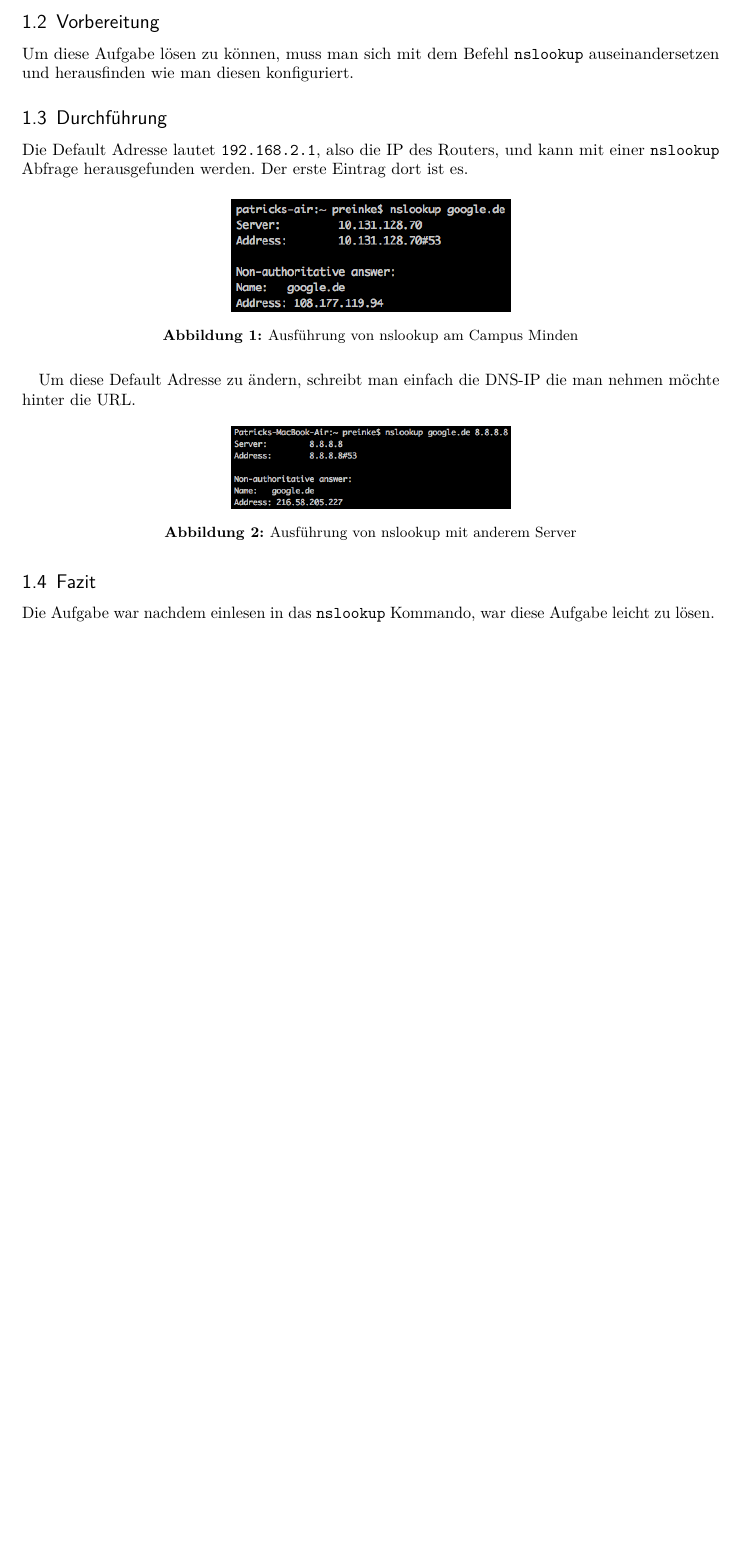
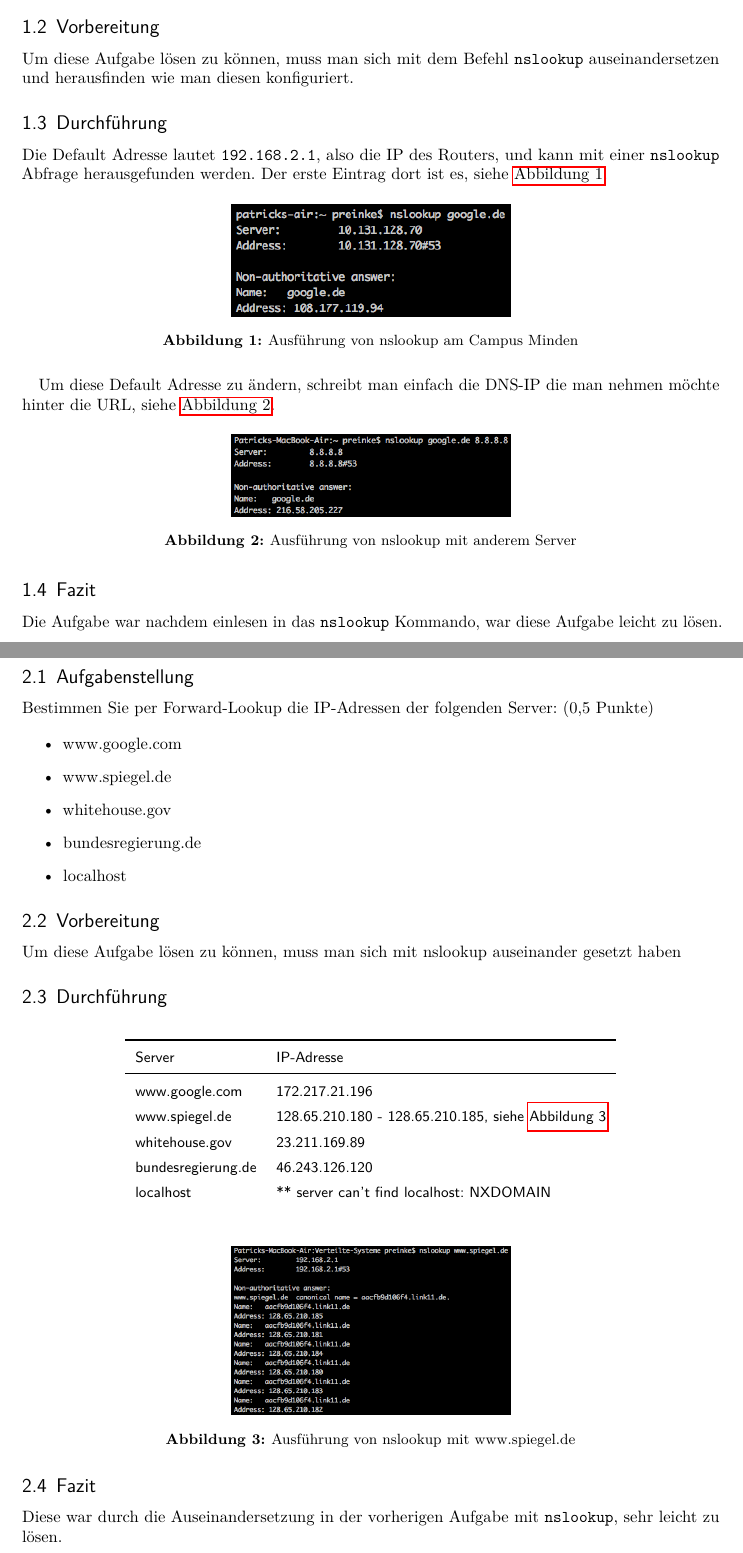
Before and after one commit to reinkepatrick/verteilte-systeme, a LaTeX document (main.tex, which reads content/dns/01.tex): part of page 3 of 3 before the commit and two parts of pages 3 and 4 of 6 after it, the two joined at a grey line, cut so that both start at the same text, the shorter picture padded with empty space. Compiled offline with pdfLaTeX; an older LaTeX class or package is replaced by its successor.

Commit message:
nslookup finally fucked

```diff
--- a/content/dns/01.tex
+++ b/content/dns/01.tex
@@ -8,21 +8,66 @@ Machen Sie sich zunächst mit dem Befehl und den Parametern vertraut. Auch der N
 Um diese Aufgabe lösen zu können, muss man sich mit dem Befehl \texttt{nslookup} auseinandersetzen und herausfinden wie man diesen konfiguriert.
 
 \subsection{Durchführung}
-Die Default Adresse lautet \texttt{192.168.2.1}, also die IP des Routers, und kann mit einer \texttt{nslookup} Abfrage herausgefunden werden. Der erste Eintrag dort ist es.
+Die Default Adresse lautet \texttt{192.168.2.1}, also die IP des Routers, und kann mit einer \texttt{nslookup} Abfrage herausgefunden werden. Der erste Eintrag dort ist es, siehe \autoref{nslookup}.
 
 \begin{figure}[H]
 	\centering
 	\includegraphics[width=0.4 \linewidth]{images/11}
-	\caption{Ausführung von nslookup am Campus Minden}
+	\caption{Ausführung von nslookup am Campus Minden} \label{nslookup}
 \end{figure}
 
-Um diese Default Adresse zu ändern, schreibt man einfach die DNS-IP die man nehmen möchte hinter die URL.
+Um diese Default Adresse zu ändern, schreibt man einfach die DNS-IP die man nehmen möchte hinter die URL, siehe \autoref{newServer}.
 
 \begin{figure}[H]
 	\centering
 	\includegraphics[width=0.4 \linewidth]{images/12}
-	\caption{Ausführung von nslookup mit anderem Server}
+	\caption{Ausführung von nslookup mit anderem Server}\label{newServer}
 \end{figure}
 
 \subsection{Fazit}
 Die Aufgabe war nachdem einlesen in das \texttt{nslookup} Kommando, war diese Aufgabe leicht zu lösen.
+
+\newpage
+\section{Aufgabe 1: b}
+
+\subsection{Aufgabenstellung}
+Bestimmen Sie per Forward-Lookup die IP-Adressen der folgenden Server: (0,5 Punkte)
+
+\begin{itemize}
+\item www.google.com
+\item www.spiegel.de
+\item whitehouse.gov
+\item bundesregierung.de
+\item localhost
+\end{itemize}
+
+\subsection{Vorbereitung}
+Um diese Aufgabe lösen zu können, muss man sich mit nslookup auseinander gesetzt haben
+
+\subsection{Durchführung}
+\begin{table}[H]
+	\tablestyle
+	\begin{tabular}{lll}
+		\toprule
+			Server & IP-Adresse \tabularnewline
+
+		\midrule
+			www.google.com & 172.217.21.196 \tabularnewline
+			www.spiegel.de & 128.65.210.180 - 128.65.210.185, siehe  \autoref{nslookup:spiegel} \tabularnewline
+			whitehouse.gov & 23.211.169.89 \tabularnewline
+			bundesregierung.de & 46.243.126.120 \tabularnewline
+			localhost & ** server can't find localhost: NXDOMAIN \tabularnewline
+
+	\end{tabular}
+\end{table}
+
+\begin{figure}[H]
+	\centering
+	\includegraphics[width=0.4 \linewidth]{images/13}
+	\caption{Ausführung von nslookup mit www.spiegel.de} \label{nslookup:spiegel}
+\end{figure}
+
+\subsection{Fazit}
+Diese war durch die Auseinandersetzung in der vorherigen Aufgabe mit \texttt{nslookup}, sehr leicht zu lösen.
+
+\newpage
```
Also changed, not shown: appendix/Literatur.bib (+8 -1 lines), main.tex (+1 -0 lines), images/13.png (added), content/dns/01.tex (27 more changed lines).
